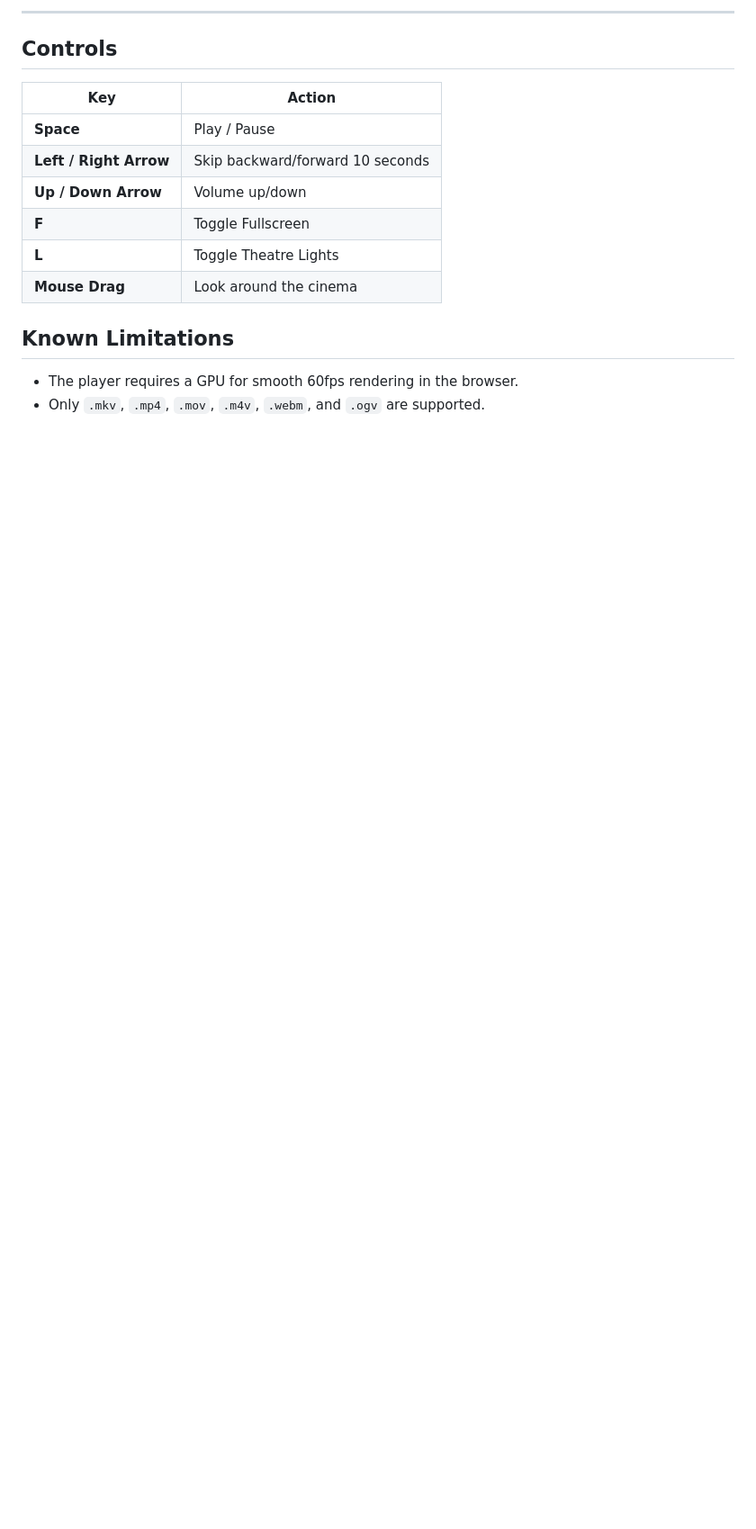
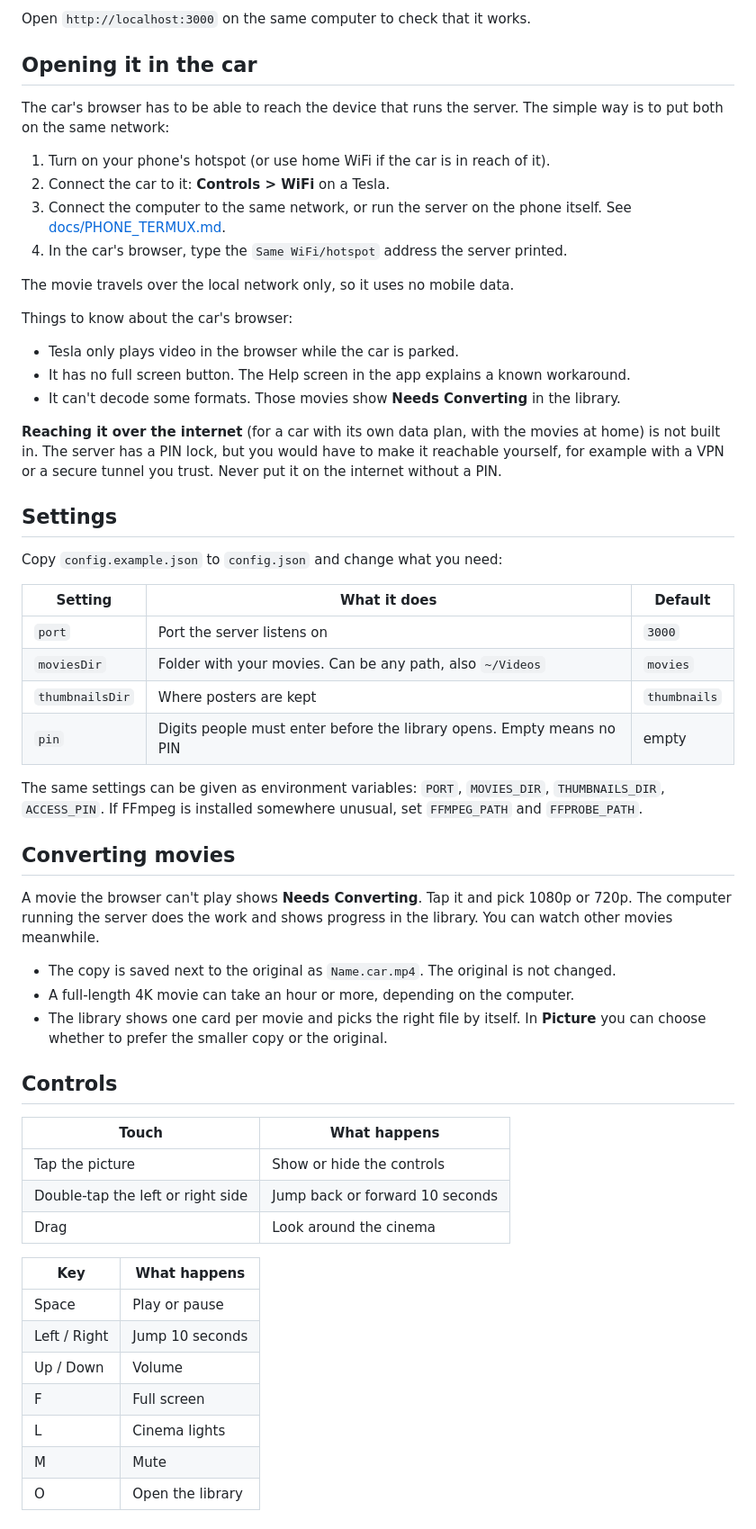
Before and after one commit to Abhinav00234/tesla-3d-cinema, a Markdown page: README.md, the part around one of its changes. Shown at 90% size. Drawn GitHub-style; blank space fills up the shorter version.

```diff
--- a/README.md
+++ b/README.md
@@ -66,16 +56,61 @@ Pick a movie from your library, click the gear icon to change audio or subtitles
 
----
+Open `http://localhost:3000` on the same computer to check that it works.
+
+## Opening it in the car
+
+The car's browser has to be able to reach the device that runs the server. The simple way is to put both on the same network:
+
+1. Turn on your phone's hotspot (or use home WiFi if the car is in reach of it).
+2. Connect the car to it: **Controls > WiFi** on a Tesla.
+3. Connect the computer to the same network, or run the server on the phone itself. See [docs/PHONE_TERMUX.md](docs/PHONE_TERMUX.md).
+4. In the car's browser, type the `Same WiFi/hotspot` address the server printed.
+
+The movie travels over the local network only, so it uses no mobile data.
+
+Things to know about the car's browser:
+
+- Tesla only plays video in the browser while the car is parked.
+- It has no full screen button. The Help screen in the app explains a known workaround.
+- It can't decode some formats. Those movies show **Needs Converting** in the library.
+
+**Reaching it over the internet** (for a car with its own data plan, with the movies at home) is not built in. The server has a PIN lock, but you would have to make it reachable yourself, for example with a VPN or a secure tunnel you trust. Never put it on the internet without a PIN.
+
+## Settings
+
+Copy `config.example.json` to `config.json` and change what you need:
+
+| Setting | What it does | Default |
+|---|---|---|
+| `port` | Port the server listens on | `3000` |
+| `moviesDir` | Folder with your movies. Can be any path, also `~/Videos` | `movies` |
+| `thumbnailsDir` | Where posters are kept | `thumbnails` |
+| `pin` | Digits people must enter before the library opens. Empty means no PIN | empty |
+
+The same settings can be given as environment variables: `PORT`, `MOVIES_DIR`, `THUMBNAILS_DIR`, `ACCESS_PIN`. If FFmpeg is installed somewhere unusual, set `FFMPEG_PATH` and `FFPROBE_PATH`.
+
+## Converting movies
+
+A movie the browser can't play shows **Needs Converting**. Tap it and pick 1080p or 720p. The computer running the server does the work and shows progress in the library. You can watch other movies meanwhile.
+
+- The copy is saved next to the original as `Name.car.mp4`. The original is not changed.
+- A full-length 4K movie can take an hour or more, depending on the computer.
+- The library shows one card per movie and picks the right file by itself. In **Picture** you can choose whether to prefer the smaller copy or the original.
 
 ## Controls
-| Key | Action |
-|-----|--------|
-| **Space** | Play / Pause |
-| **Left / Right Arrow** | Skip backward/forward 10 seconds |
-| **Up / Down Arrow** | Volume up/down |
-| **F** | Toggle Fullscreen |
-| **L** | Toggle Theatre Lights |
-| **Mouse Drag** | Look around the cinema |
 
-## Known Limitations
-- The player requires a GPU for smooth 60fps rendering in the browser.
-- Only `.mkv`, `.mp4`, `.mov`, `.m4v`, `.webm`, and `.ogv` are supported.
+| Touch | What happens |
+|---|---|
+| Tap the picture | Show or hide the controls |
+| Double-tap the left or right side | Jump back or forward 10 seconds |
+| Drag | Look around the cinema |
+
+| Key | What happens |
+|---|---|
+| Space | Play or pause |
+| Left / Right | Jump 10 seconds |
+| Up / Down | Volume |
+| F | Full screen |
+| L | Cinema lights |
+| M | Mute |
+| O | Open the library |
+
```
Also changed, not shown: other parts of README.md (+70 -44 lines), DESIGN.md (added, +286 -0 lines), NOTICE.md (added, +40 -0 lines), docs/NOTES.md (added, +73 -0 lines), docs/PHONE_TERMUX.md (added, +65 -0 lines), assets/screenshots/convert.png (added), assets/screenshots/library.png (added), assets/screenshots/player.png (added), assets/screenshots/seats.png (added), 4 other files.
